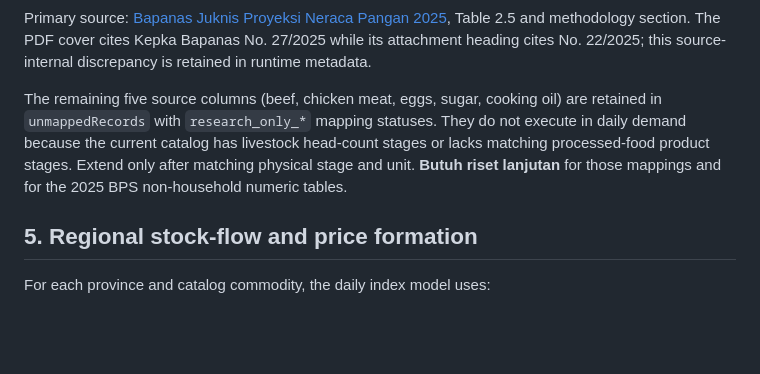
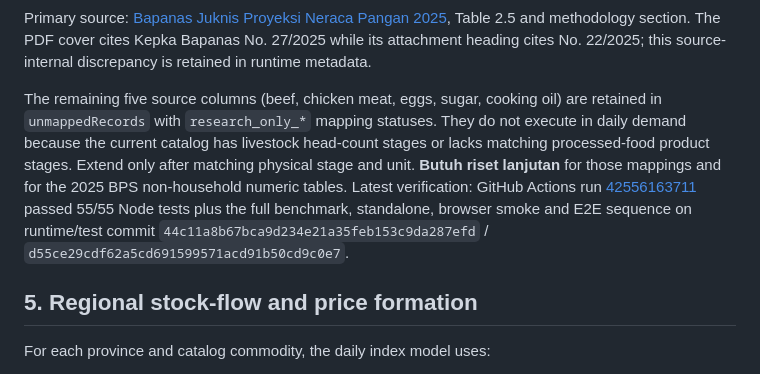
Before and after one commit to Agrotycoon-Micro-Economic-simulator/Agrotycoon-Micro-Economic-Simulator, a Markdown page: docs/NATIONAL_COUNTRY_AND_REGIONAL_MARKET_MODEL.md, the part around the change. Drawn GitHub-style; blank space fills up the shorter version.

Commit message:
docs: record seasonal demand CI verification

```diff
--- a/docs/NATIONAL_COUNTRY_AND_REGIONAL_MARKET_MODEL.md
+++ b/docs/NATIONAL_COUNTRY_AND_REGIONAL_MARKET_MODEL.md
@@ -164,7 +164,7 @@ The source also defines total annual food need as household consumption plus non
 
 Primary source: [Bapanas Juknis Proyeksi Neraca Pangan 2025](https://data.badanpangan.go.id/nfs_storage/public/publication/documents/1776218737.pdf), Table 2.5 and methodology section. The PDF cover cites Kepka Bapanas No. 27/2025 while its attachment heading cites No. 22/2025; this source-internal discrepancy is retained in runtime metadata.
 
-The remaining five source columns (beef, chicken meat, eggs, sugar, cooking oil) are retained in `unmappedRecords` with `research_only_*` mapping statuses. They do not execute in daily demand because the current catalog has livestock head-count stages or lacks matching processed-food product stages. Extend only after matching physical stage and unit. **Butuh riset lanjutan** for those mappings and for the 2025 BPS non-household numeric tables.
+The remaining five source columns (beef, chicken meat, eggs, sugar, cooking oil) are retained in `unmappedRecords` with `research_only_*` mapping statuses. They do not execute in daily demand because the current catalog has livestock head-count stages or lacks matching processed-food product stages. Extend only after matching physical stage and unit. **Butuh riset lanjutan** for those mappings and for the 2025 BPS non-household numeric tables. Latest verification: GitHub Actions run [42556163711](https://github.com/Agrotycoon-Micro-Economic-simulator/Agrotycoon-Micro-Economic-Simulator/actions/runs/42556163711) passed 55/55 Node tests plus the full benchmark, standalone, browser smoke and E2E sequence on runtime/test commit `44c11a8b67bca9d234e21a35feb153c9da287efd` / `d55ce29cdf62a5cd691599571acd91b50cd9c0e7`.
 
 ## 5. Regional stock-flow and price formation
 
```
